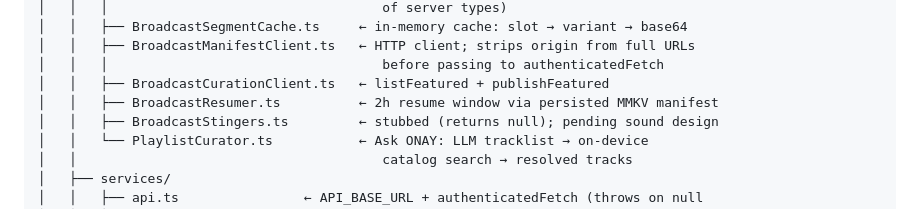
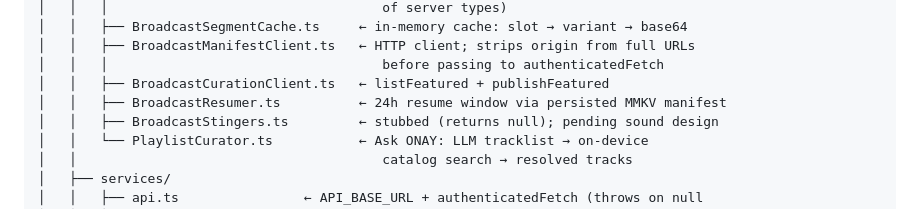
Before and after one commit to bworthy89/cleo, a Markdown page: CLAUDE.md, the part around the change. Drawn GitHub-style.

Commit message:
docs(claude): update stale 2h resume-window reference to 24h
Caught in review: the file-tree inline description for BroadcastResumer.ts
still said "2h resume window" after the TTL bump. Matches the constant now.

Co-Authored-By: Claude Opus 4.7 (1M context) <noreply@anthropic.com>

```diff
--- a/CLAUDE.md
+++ b/CLAUDE.md
@@ -201,7 +201,7 @@ cleo-app/
 │   │   ├── BroadcastManifestClient.ts   ← HTTP client; strips origin from full URLs
 │   │   │                                   before passing to authenticatedFetch
 │   │   ├── BroadcastCurationClient.ts   ← listFeatured + publishFeatured
-│   │   ├── BroadcastResumer.ts          ← 2h resume window via persisted MMKV manifest
+│   │   ├── BroadcastResumer.ts          ← 24h resume window via persisted MMKV manifest
 │   │   ├── BroadcastStingers.ts         ← stubbed (returns null); pending sound design
 │   │   └── PlaylistCurator.ts           ← Ask ONAY: LLM tracklist → on-device
 │   │                                       catalog search → resolved tracks
```
